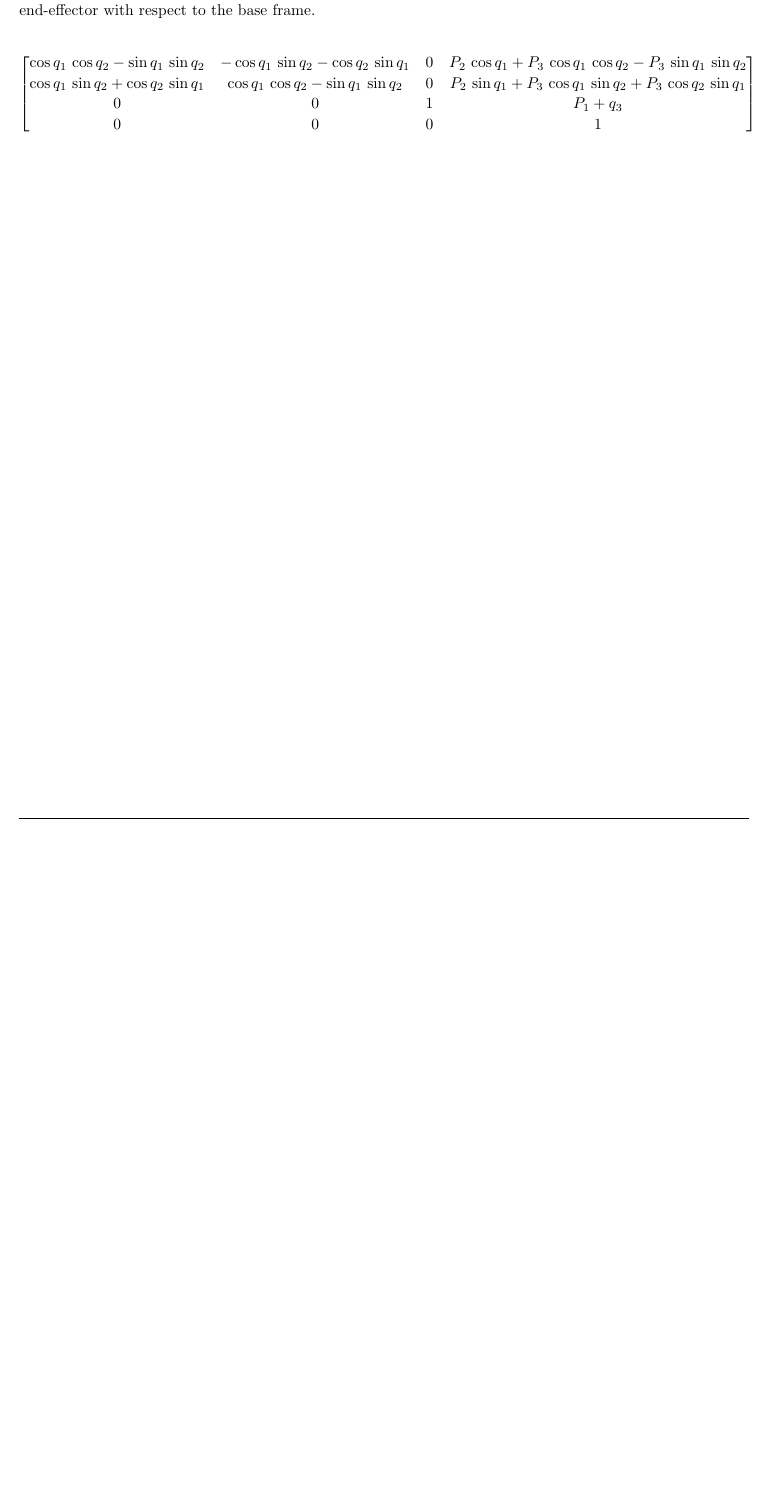
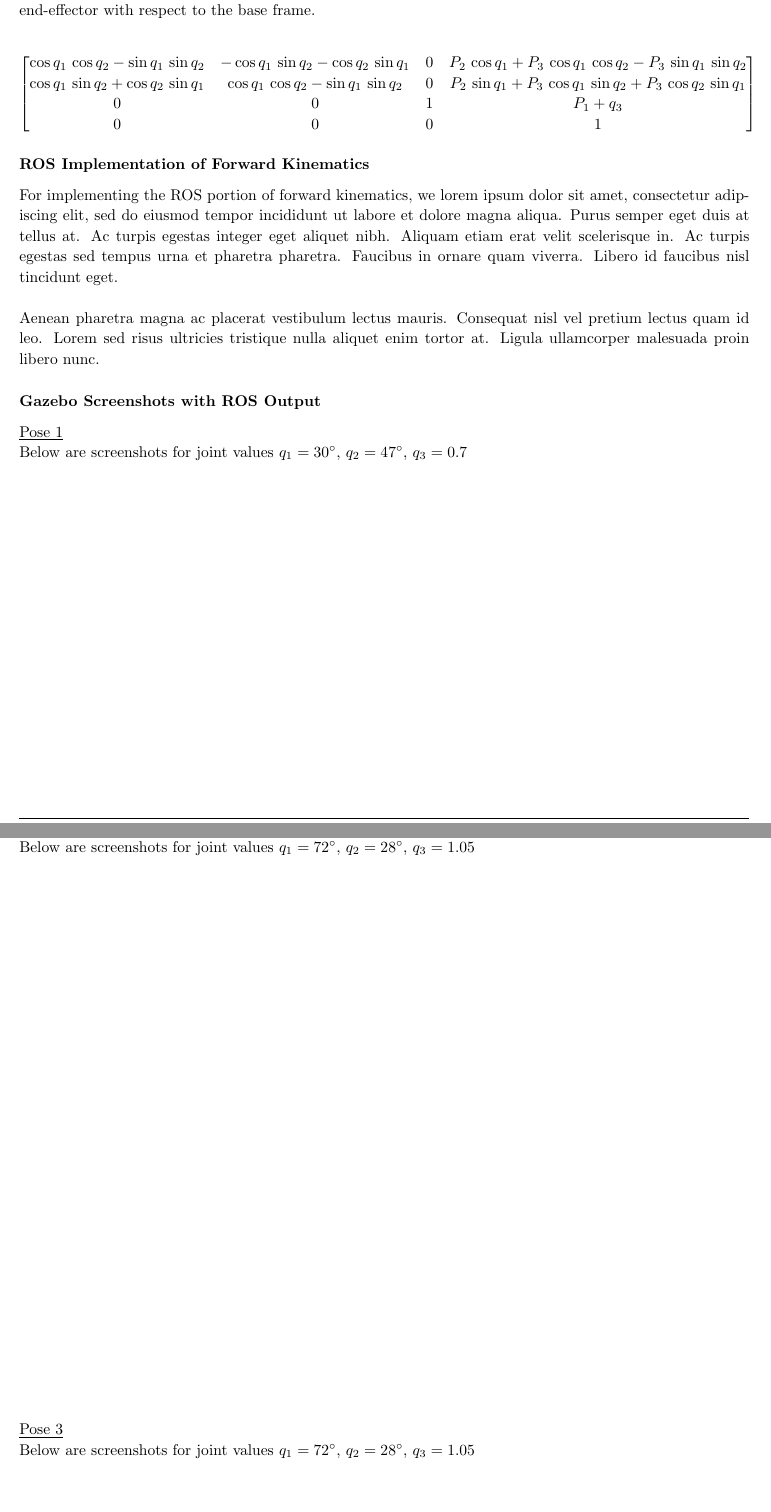
Before and after one commit to arjangupta/rbe500-group-project, a LaTeX document (part1/part1-report.tex): part of page 5 of 5 before the commit and two parts of pages 5 and 6 of 7 after it, the two joined at a grey line, cut so that both start at the same text, the shorter picture padded with empty space. Compiled offline with pdfLaTeX; a LaTeX package or settings file that is missing is left out.

Commit message:
Create blank sections for ros & gazebo screenshots

```diff
--- a/part1/part1-report.tex
+++ b/part1/part1-report.tex
@@ -283,3 +283,26 @@
         \begin{bmatrix}\cos{q_1}\,\cos{q_2}-\sin{q_1}\,\sin{q_2} & -\cos{q_1}\,\sin{q_2}-\cos{q_2}\,\sin{q_1} & 0 & P_{2}\,\cos{q_1}+P_{3}\,\cos{q_1}\,\cos{q_2}-P_{3}\,\sin{q_1}\,\sin{q_2}\\ \cos{q_1}\,\sin{q_2}+\cos{q_2}\,\sin{q_1} & \cos{q_1}\,\cos{q_2}-\sin{q_1}\,\sin{q_2} & 0 & P_{2}\,\sin{q_1}+P_{3}\,\cos{q_1}\,\sin{q_2}+P_{3}\,\cos{q_2}\,\sin{q_1}\\ 0 & 0 & 1 & P_{1}+q_{3}\\ 0 & 0 & 0 & 1 \end{bmatrix}
     \]
 
+    \subsubsection{ROS Implementation of Forward Kinematics}
+
+    For implementing the ROS portion of forward kinematics, we lorem ipsum dolor sit amet, consectetur adipiscing elit, sed do eiusmod tempor incididunt ut labore et dolore magna aliqua. Purus semper eget duis at tellus at. Ac turpis egestas integer eget aliquet nibh. Aliquam etiam erat velit scelerisque in. Ac turpis egestas sed tempus urna et pharetra pharetra. Faucibus in ornare quam viverra. Libero id faucibus nisl tincidunt eget.\\
+
+    Aenean pharetra magna ac placerat vestibulum lectus mauris. Consequat nisl vel pretium lectus quam id leo. Lorem sed risus ultricies tristique nulla aliquet enim tortor at. Ligula ullamcorper malesuada proin libero nunc.
+
+    \subsubsection{Gazebo Screenshots with ROS Output}
+
+    \underline{Pose 1}
+
+    Below are screenshots for joint values $q_1 = 30\degree$, $q_2 = 47\degree$, $q_3 = 0.7$
+
+    \vspace{7in}
+
+    \underline{Pose 2}
+
+    Below are screenshots for joint values $q_1 = 72\degree$, $q_2 = 28\degree$, $q_3 = 1.05$
+
+    \vspace{5in}
+
+    \underline{Pose 3}
+
+    Below are screenshots for joint values $q_1 = 72\degree$, $q_2 = 28\degree$, $q_3 = 1.05$
```
Also changed, not shown: part1/part1-report.pdf, part1/part1-report.tex (9 more changed lines), 2 other files.
